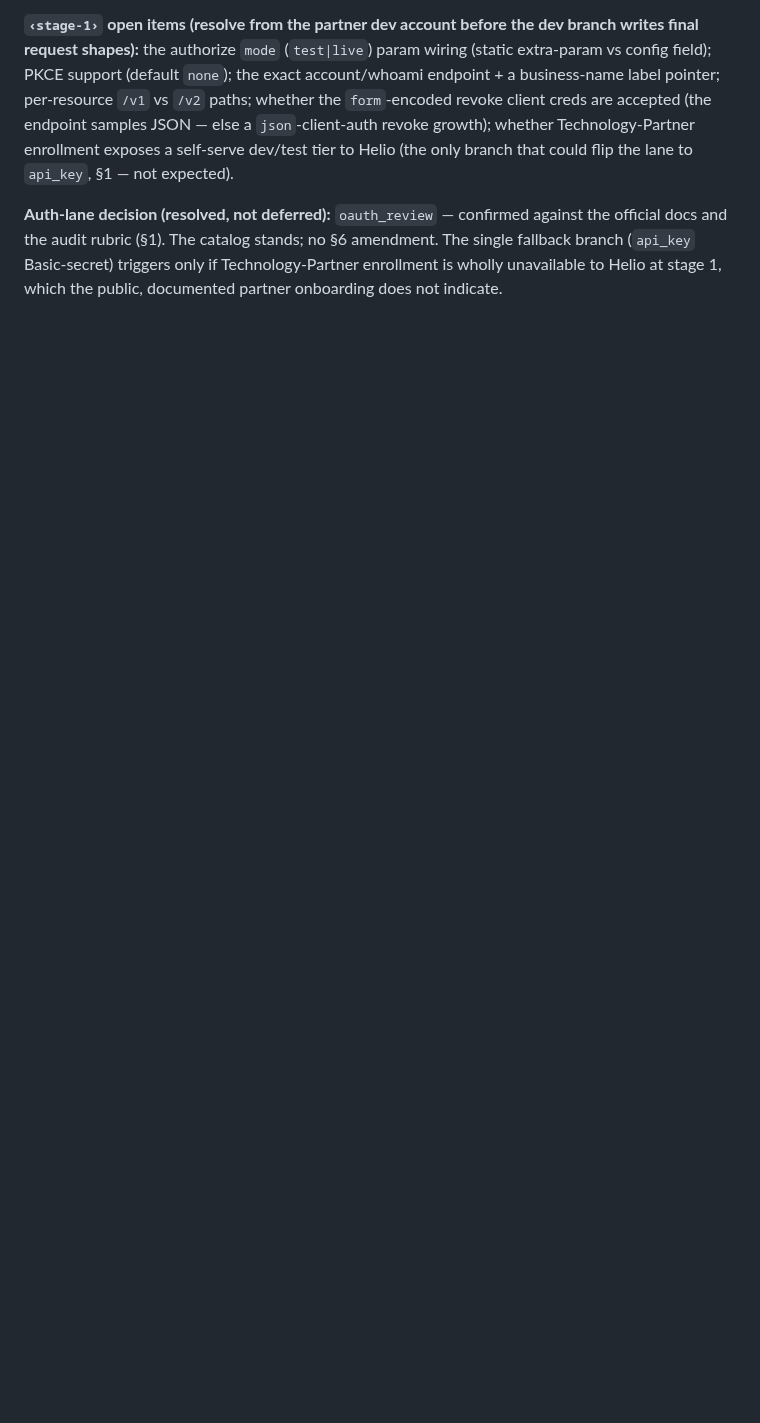
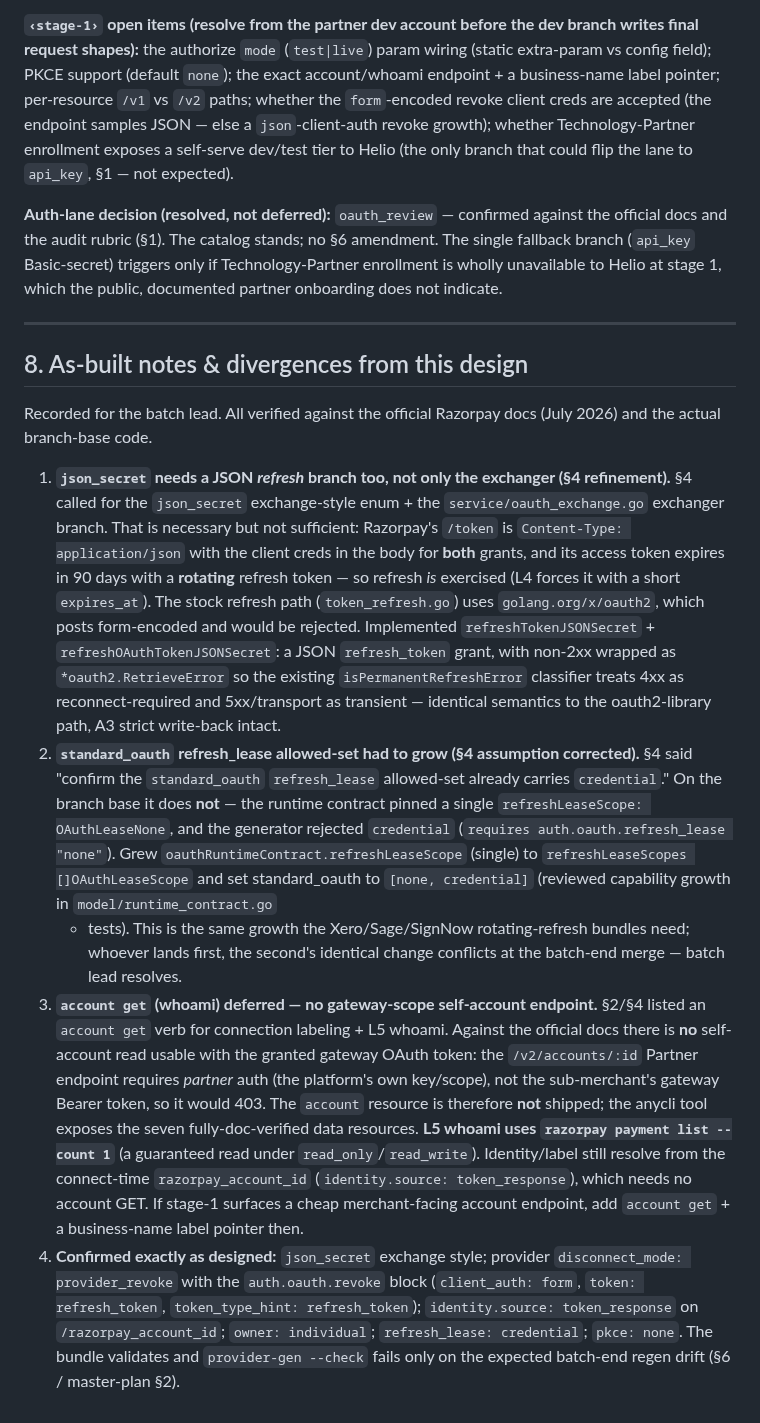
Before and after one commit to heliohq/anycli, a Markdown page: DESIGN.md, the part around the change. GitHub-like rendering; blank space fills up the shorter version.

Commit message:
docs(razorpay): record as-built notes (json_secret refresh, refresh_lease growth, account-get deferral)

```diff
--- a/DESIGN.md
+++ b/DESIGN.md
@@ -457,3 +457,54 @@ against the official docs and the audit rubric (§1). The catalog stands; no §6
 amendment. The single fallback branch (`api_key` Basic-secret) triggers only if
 Technology-Partner enrollment is wholly unavailable to Helio at stage 1, which
 the public, documented partner onboarding does not indicate.
+
+---
+
+## 8. As-built notes & divergences from this design
+
+Recorded for the batch lead. All verified against the official Razorpay docs
+(July 2026) and the actual branch-base code.
+
+1. **`json_secret` needs a JSON *refresh* branch too, not only the exchanger
+   (§4 refinement).** §4 called for the `json_secret` exchange-style enum + the
+   `service/oauth_exchange.go` exchanger branch. That is necessary but not
+   sufficient: Razorpay's `/token` is `Content-Type: application/json` with the
+   client creds in the body for **both** grants, and its access token expires in
+   90 days with a **rotating** refresh token — so refresh *is* exercised (L4
+   forces it with a short `expires_at`). The stock refresh path
+   (`token_refresh.go`) uses `golang.org/x/oauth2`, which posts
+   form-encoded and would be rejected. Implemented `refreshTokenJSONSecret` +
+   `refreshOAuthTokenJSONSecret`: a JSON `refresh_token` grant, with non-2xx
+   wrapped as `*oauth2.RetrieveError` so the existing `isPermanentRefreshError`
+   classifier treats 4xx as reconnect-required and 5xx/transport as transient —
+   identical semantics to the oauth2-library path, A3 strict write-back intact.
+2. **`standard_oauth` refresh_lease allowed-set had to grow (§4 assumption
+   corrected).** §4 said "confirm the `standard_oauth` `refresh_lease`
+   allowed-set already carries `credential`." On the branch base it does **not**
+   — the runtime contract pinned a single `refreshLeaseScope: OAuthLeaseNone`,
+   and the generator rejected `credential` (`requires auth.oauth.refresh_lease
+   "none"`). Grew `oauthRuntimeContract.refreshLeaseScope` (single) to
+   `refreshLeaseScopes []OAuthLeaseScope` and set standard_oauth to
+   `[none, credential]` (reviewed capability growth in `model/runtime_contract.go`
+   + tests). This is the same growth the Xero/Sage/SignNow rotating-refresh
+   bundles need; whoever lands first, the second's identical change conflicts at
+   the batch-end merge — batch lead resolves.
+3. **`account get` (whoami) deferred — no gateway-scope self-account endpoint.**
+   §2/§4 listed an `account get` verb for connection labeling + L5 whoami.
+   Against the official docs there is **no** self-account read usable with the
+   granted gateway OAuth token: the `/v2/accounts/:id` Partner endpoint requires
+   *partner* auth (the platform's own key/scope), not the sub-merchant's gateway
+   Bearer token, so it would 403. The `account` resource is therefore **not**
+   shipped; the anycli tool exposes the seven fully-doc-verified data resources.
+   **L5 whoami uses `razorpay payment list --count 1`** (a guaranteed read under
+   `read_only`/`read_write`). Identity/label still resolve from the connect-time
+   `razorpay_account_id` (`identity.source: token_response`), which needs no
+   account GET. If stage-1 surfaces a cheap merchant-facing account endpoint,
+   add `account get` + a business-name label pointer then.
+4. **Confirmed exactly as designed:** `json_secret` exchange style; provider
+   `disconnect_mode: provider_revoke` with the `auth.oauth.revoke` block
+   (`client_auth: form`, `token: refresh_token`, `token_type_hint:
+   refresh_token`); `identity.source: token_response` on `/razorpay_account_id`;
+   `owner: individual`; `refresh_lease: credential`; `pkce: none`. The bundle
+   validates and `provider-gen --check` fails only on the expected batch-end
+   regen drift (§6 / master-plan §2).
```
